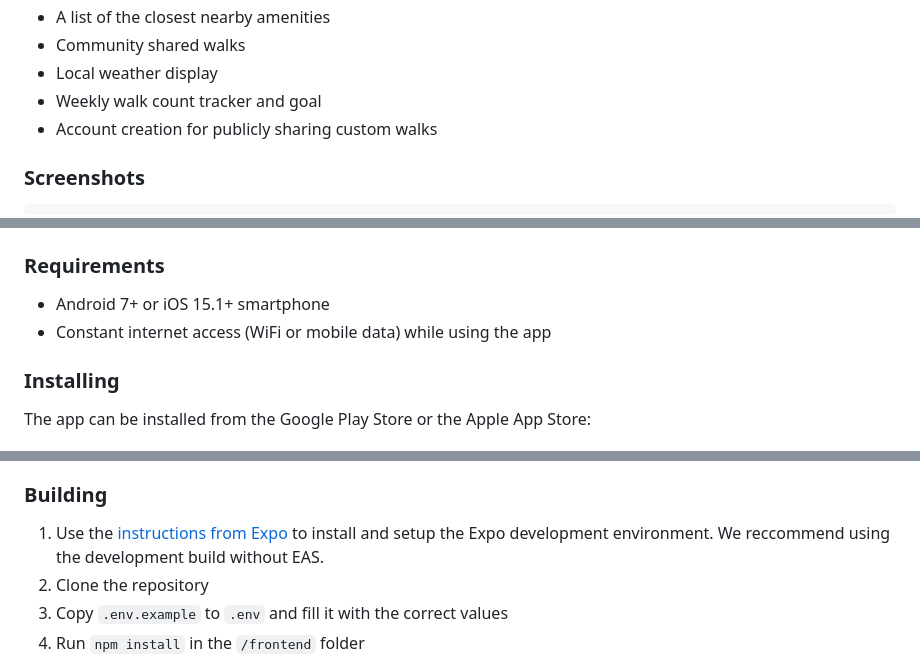
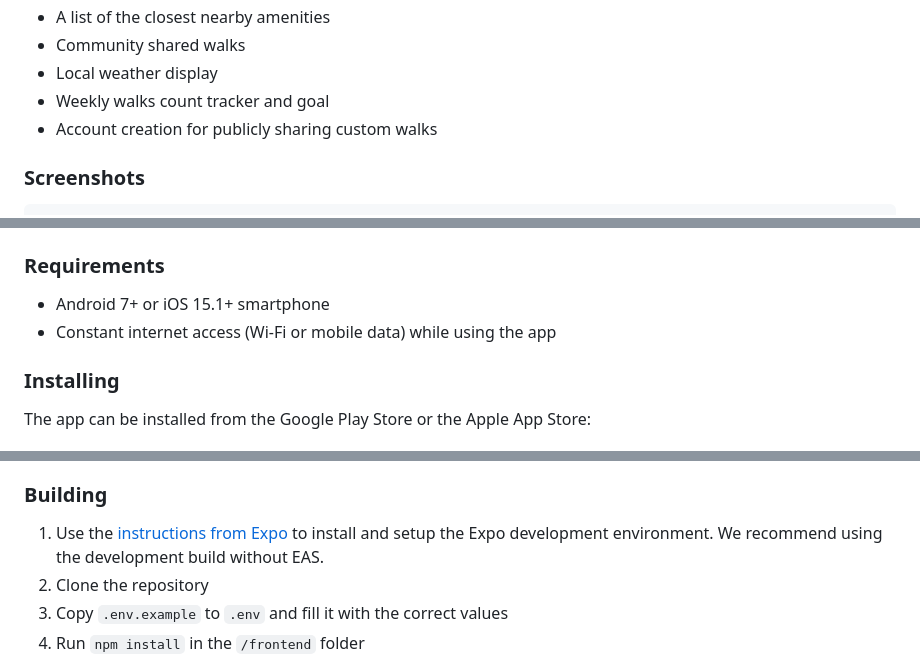
Before and after one commit to chiragluitel/Liveable-Cities, a Markdown page: README.md, 3 parts joined by grey strips. Drawn GitHub-style.

```diff
--- a/README.md
+++ b/README.md
@@ -55,7 +55,7 @@ This app was created for a Swinburne University of Technology capstone project w
 - A list of the closest nearby amenities
 - Community shared walks
 - Local weather display
-- Weekly walk count tracker and goal
+- Weekly walks count tracker and goal
 - Account creation for publicly sharing custom walks
 
 ### Screenshots
@@ -70,7 +70,7 @@ TODO:
 ## Getting Started
 ### Requirements
 - Android 7+ or iOS 15.1+ smartphone
-- Constant internet access (WiFi or mobile data) while using the app
+- Constant internet access (Wi-Fi or mobile data) while using the app
 
 ### Installing
 The app can be installed from the Google Play Store or the Apple App Store:
@@ -99,7 +99,7 @@ Additionally, the application files for both Android and iOS can be downloaded f
 - macOS + Xcode for iOS development
 
 ### Building
-1. Use the [instructions from Expo](https://docs.expo.dev/get-started/set-up-your-environment/) to install and setup the Expo development environment. We reccommend using the development build without EAS.
+1. Use the [instructions from Expo](https://docs.expo.dev/get-started/set-up-your-environment/) to install and setup the Expo development environment. We recommend using the development build without EAS.
 2. Clone the repository
 3. Copy `.env.example` to `.env` and fill it with the correct values
 4. Run `npm install` in the `/frontend` folder
```
Also changed, not shown: other parts of README.md (+2 -2 lines).
